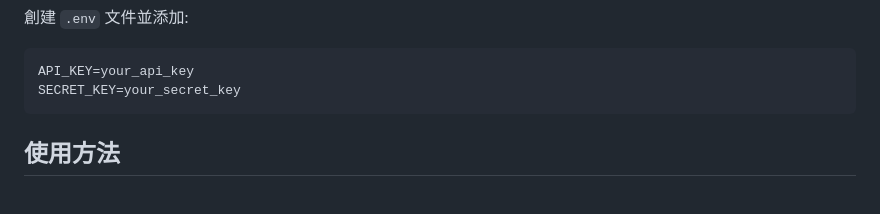
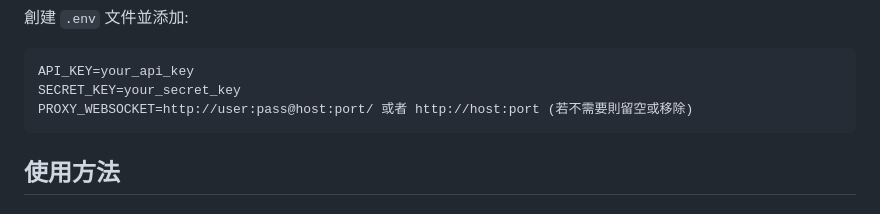
Before and after one commit to yanowo/Backpack-MM-Simple, a Markdown page: README.md, the part around the change. Drawn GitHub-style.

Commit message:
Update README.md
新增 .env 說明

````diff
--- a/README.md
+++ b/README.md
@@ -88,6 +88,7 @@ pip install -r requirements.txt
 ```
 API_KEY=your_api_key
 SECRET_KEY=your_secret_key
+PROXY_WEBSOCKET=http://user:pass@host:port/ 或者 http://host:port (若不需要則留空或移除)
 ```
 
 ## 使用方法
````
